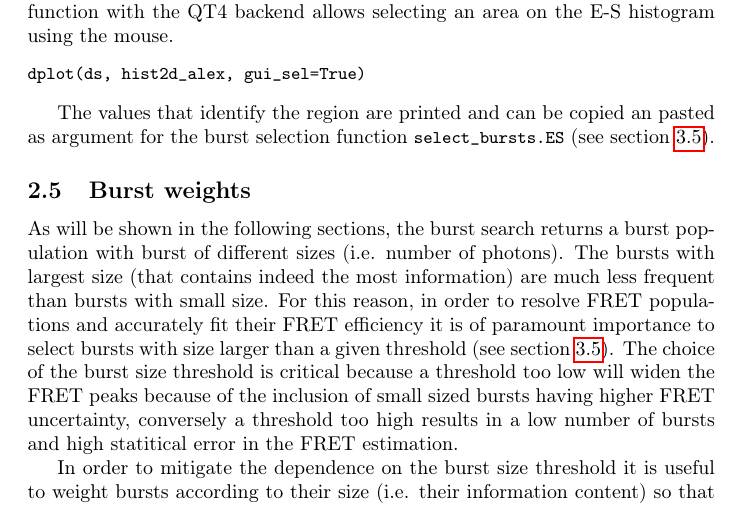
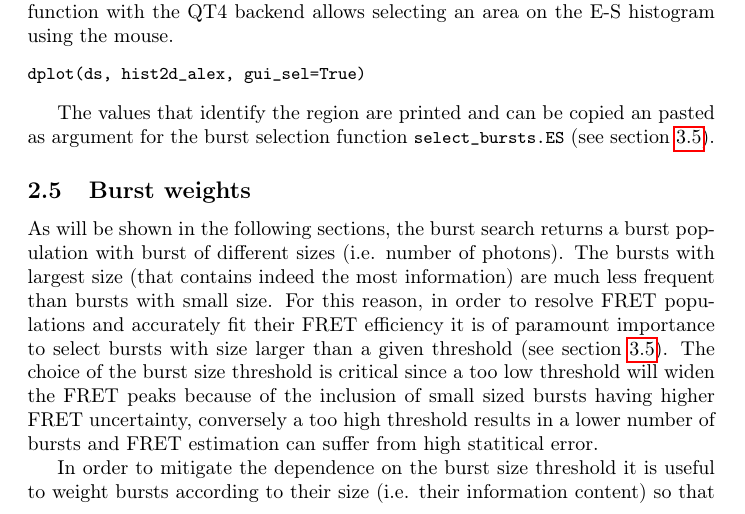
Before and after one commit to tritemio/fretbursts_paper, a LaTeX paper (main.tex, which reads Concepts.tex): part of page 6 of 17, cut so that both start at the same text. Compiled offline with pdfLaTeX.

Commit message:
edited Concepts.tex

```diff
--- a/Concepts.tex
+++ b/Concepts.tex
@@ -185,9 +185,8 @@ are much less frequent than bursts with small size. For this reason, in order
 to resolve FRET populations and accurately fit their FRET efficiency it is of
 paramount importance to select bursts with size larger than a given threshold (see
 section~\ref{sec:burstsel}). The choice of the burst size threshold is
-critical because a threshold too low will widen the FRET peaks because of
-the inclusion of small sized bursts having higher FRET uncertainty, conversely a threshold too high results
-in a low number of bursts and high statitical error in the FRET estimation.
+critical since a too low threshold will widen the FRET peaks because of
+the inclusion of small sized bursts having higher FRET uncertainty, conversely a too high threshold results in a lower number of bursts and FRET estimation can suffer from high statitical error.
 
 In order to mitigate the dependence on the burst size threshold it is
 useful to weight bursts according to their size (i.e. their
```
